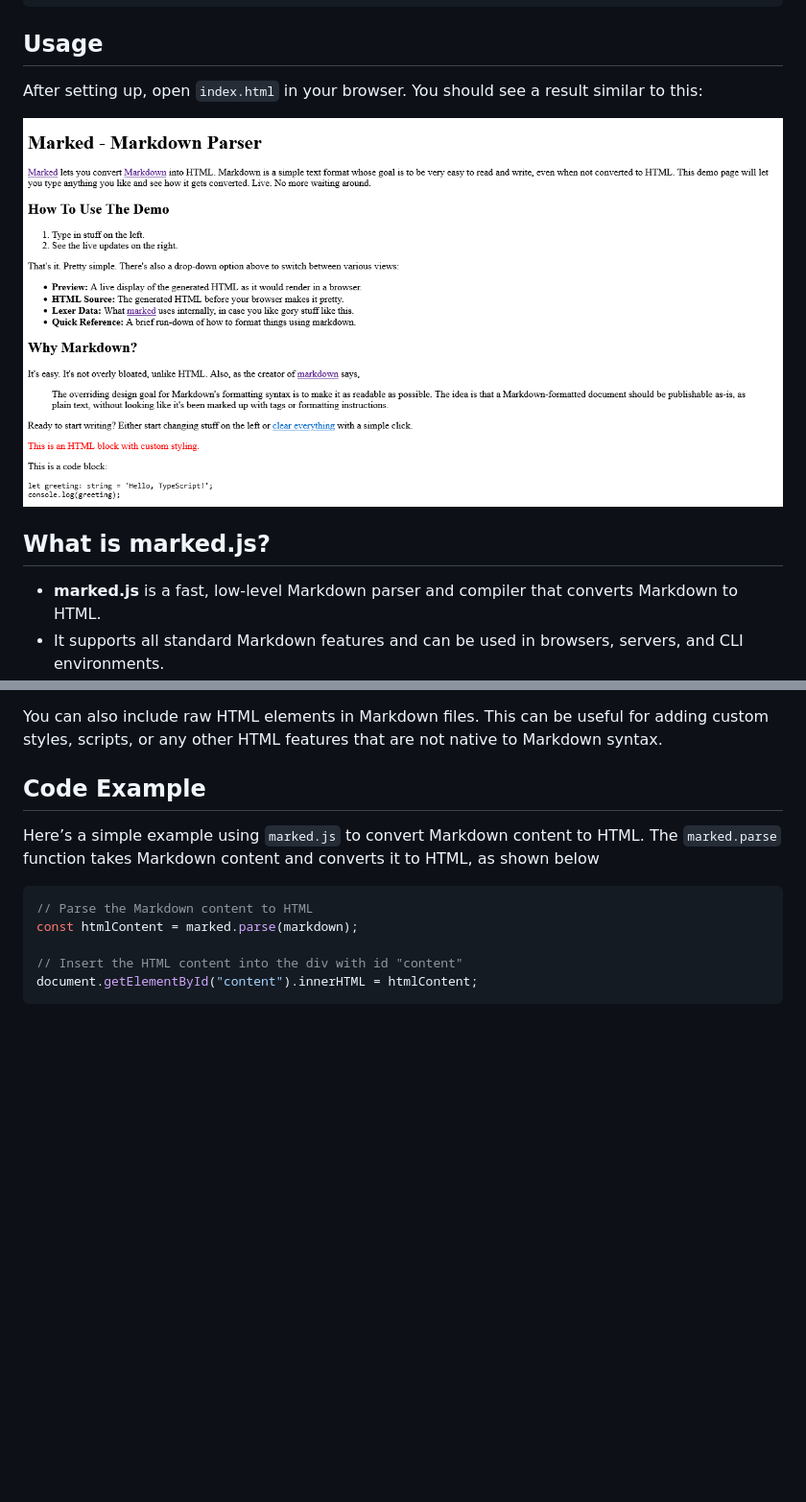
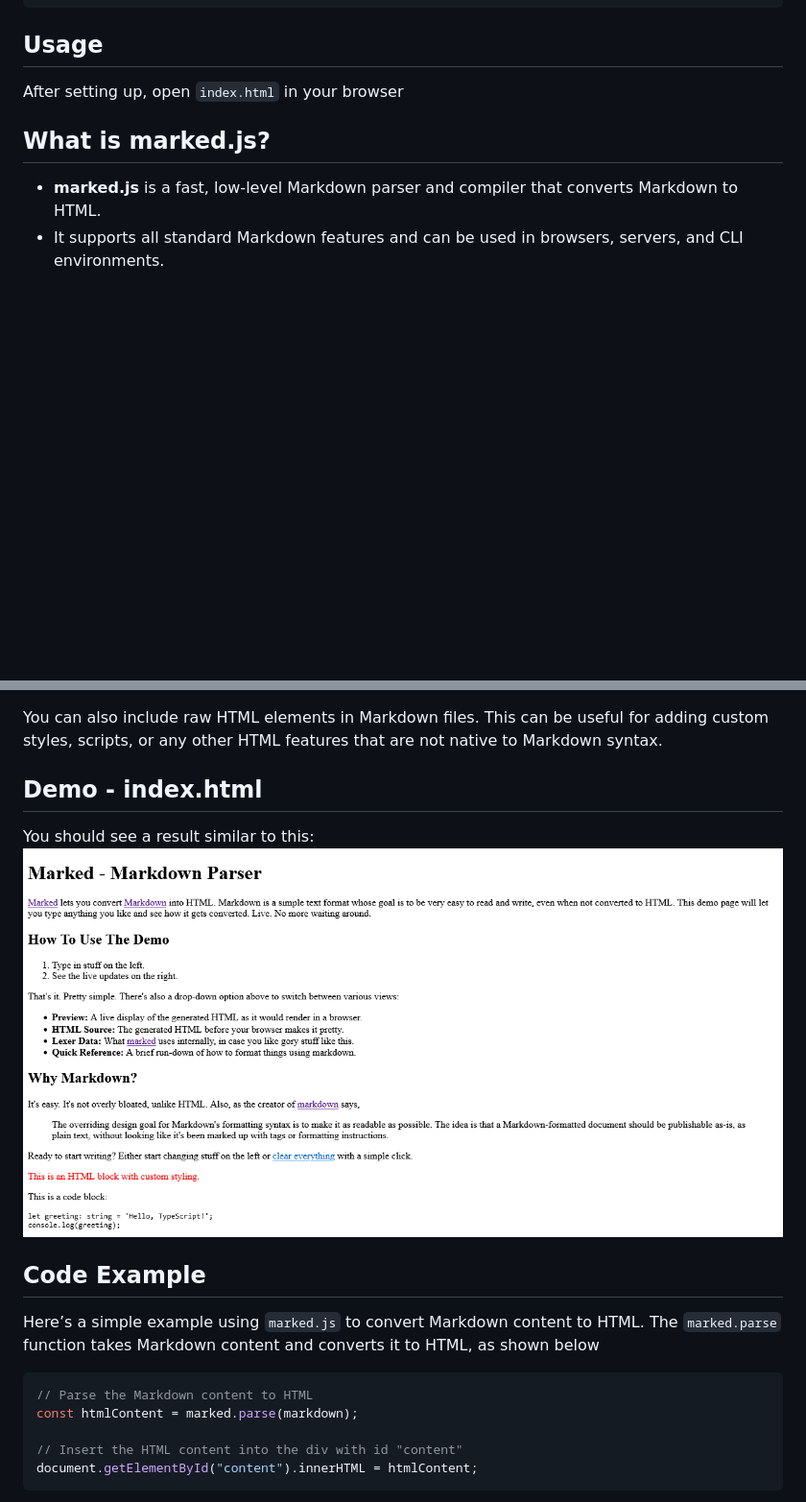
Before and after one commit to NathanKr/marked-playground, a Markdown page: README.md, 2 parts joined by grey strips. Shown: that part at 96% size. GitHub-like rendering; blank space fills up the shorter version.

Commit message:
move demo to back because post2youtube issue

````diff
--- a/README.md
+++ b/README.md
@@ -17,9 +17,7 @@ npm install marked
 ```
 
   <h2>Usage</h2>
-  <p>After setting up, open <code>index.html</code> in your browser. You should see a result similar to this:</p>
-
-  <img src="https://github.com/NathanKr/marked-playground/blob/main/figs/screenshot.png?raw=true" alt="Screenshot of rendered Markdown">
+  <p>After setting up, open <code>index.html</code> in your browser</p>
 
   <h2>What is marked.js?</h2>
   <ul>
@@ -55,6 +53,12 @@ npm install marked
 
   <p>You can also include raw HTML elements in Markdown files. This can be useful for adding custom styles, scripts, or any other HTML features that are not native to Markdown syntax.</p>
 
+
+  <h2>Demo - index.html</h2>
+
+  You should see a result similar to this:
+  <img src="https://github.com/NathanKr/marked-playground/blob/main/figs/screenshot.png?raw=true" alt="Screenshot of rendered Markdown">
+
   <h2>Code Example</h2>
 <p>Here’s a simple example using <code>marked.js</code> to convert Markdown content to HTML. The <code>marked.parse</code> function takes Markdown content and converts it to HTML, as shown below </p>
 
````
